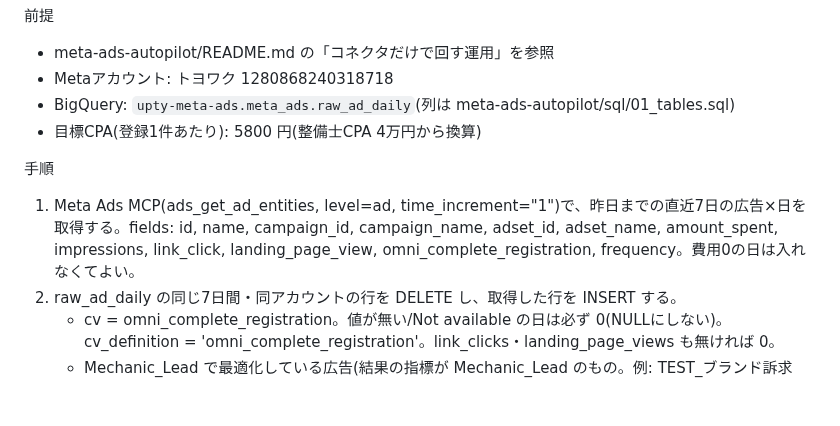
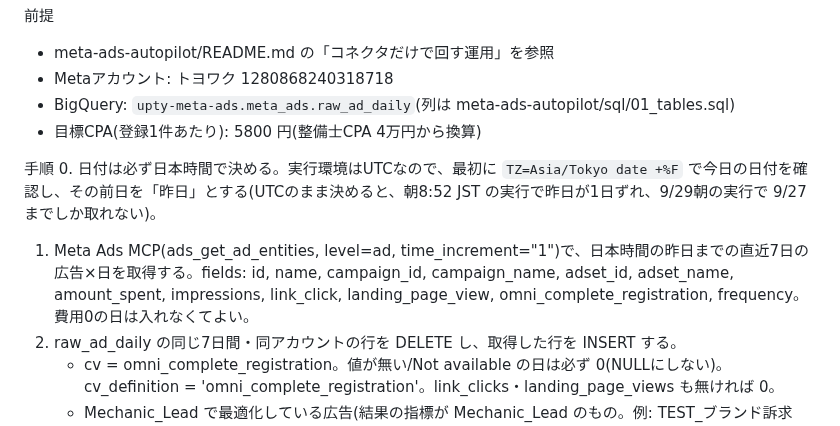
Before and after one commit to suhara-gif/my-project, a Markdown page: meta-ads-autopilot/ROUTINE_PROMPT.md, the part around the change. GitHub-like rendering; blank space fills up the shorter version.

Commit message:
ルーティン指示文: 「昨日」を日本時間で決める手順を追加
9/29 8:52 JST の自動実行で raw_ad_daily の最新日が 9/27 のままだった。
fetched_at(23:52 UTC)が実行時刻と一致しており、実行環境のUTC日付で「昨日」を
決めて1日遅れたと推定される([要確認])。日本時間で決める手順を先頭に足した。

Co-Authored-By: Claude Sonnet 5.5 <noreply@anthropic.com>
Claude-Session: https://claude.ai/code/session_019sT3phUri9RQsLAydYEk2u

```diff
--- a/meta-ads-autopilot/ROUTINE_PROMPT.md
+++ b/meta-ads-autopilot/ROUTINE_PROMPT.md
@@ -17,7 +17,8 @@ claude.ai のルーティン作成画面で次のように設定し、下の「
 - 目標CPA(登録1件あたり): 5800 円(整備士CPA 4万円から換算)
 
 手順
-1. Meta Ads MCP(ads_get_ad_entities, level=ad, time_increment="1")で、昨日までの直近7日の広告×日を取得する。fields: id, name, campaign_id, campaign_name, adset_id, adset_name, amount_spent, impressions, link_click, landing_page_view, omni_complete_registration, frequency。費用0の日は入れなくてよい。
+0. 日付は必ず日本時間で決める。実行環境はUTCなので、最初に `TZ=Asia/Tokyo date +%F` で今日の日付を確認し、その前日を「昨日」とする(UTCのまま決めると、朝8:52 JST の実行で昨日が1日ずれ、9/29朝の実行で 9/27 までしか取れない)。
+1. Meta Ads MCP(ads_get_ad_entities, level=ad, time_increment="1")で、日本時間の昨日までの直近7日の広告×日を取得する。fields: id, name, campaign_id, campaign_name, adset_id, adset_name, amount_spent, impressions, link_click, landing_page_view, omni_complete_registration, frequency。費用0の日は入れなくてよい。
 2. raw_ad_daily の同じ7日間・同アカウントの行を DELETE し、取得した行を INSERT する。
    - cv = omni_complete_registration。値が無い/Not available の日は必ず 0(NULLにしない)。cv_definition = 'omni_complete_registration'。link_clicks・landing_page_views も無ければ 0。
    - Mechanic_Lead で最適化している広告(結果の指標が Mechanic_Lead のもの。例: TEST_ブランド訴求15_整備士 / TEST_ブランド訴求16_整備士)は cv = NULL、cv_definition = 'mechanic_lead_unavailable_via_meta_ads_mcp'。
```
